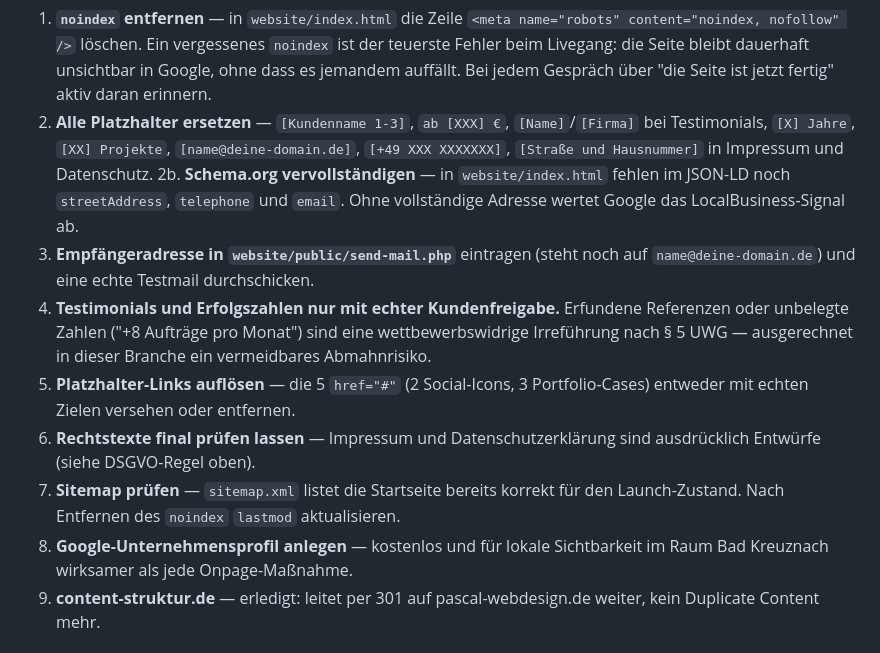
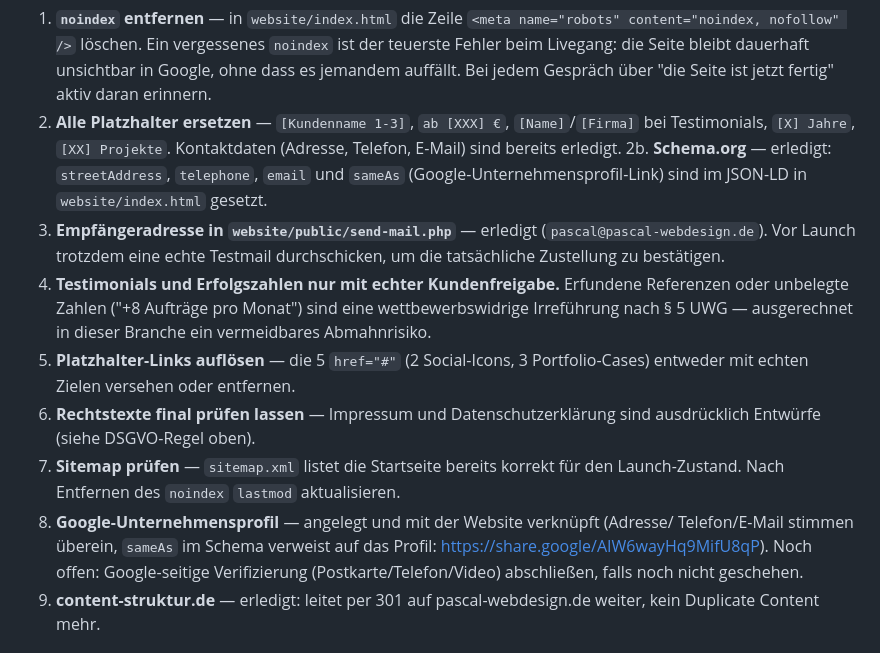
Before and after one commit to pascalmuhl-source/Website-neu, a Markdown page: CLAUDE.md, the part around the change. Drawn GitHub-style.

Commit message:
Update launch checklist: contact data and Google Business Profile done
Reflects the just-completed work: address/phone/email filled in,
schema.org fields complete, send-mail.php recipient set, Google
Business Profile linked via sameAs. Left the Google-side verification
step open since that's outside what I can confirm from here.

```diff
--- a/CLAUDE.md
+++ b/CLAUDE.md
@@ -240,14 +240,13 @@ echten Launch erledigt werden — der erste ist der wichtigste:**
    unsichtbar in Google, ohne dass es jemandem auffällt. Bei jedem Gespräch über
    "die Seite ist jetzt fertig" aktiv daran erinnern.
 2. **Alle Platzhalter ersetzen** — `[Kundenname 1-3]`, `ab [XXX] €`,
-   `[Name]`/`[Firma]` bei Testimonials, `[X] Jahre`, `[XX] Projekte`,
-   `[name@deine-domain.de]`, `[+49 XXX XXXXXXX]`, `[Straße und Hausnummer]`
-   in Impressum und Datenschutz.
-2b. **Schema.org vervollständigen** — in `website/index.html` fehlen im JSON-LD noch
-   `streetAddress`, `telephone` und `email`. Ohne vollständige Adresse wertet Google
-   das LocalBusiness-Signal ab.
-3. **Empfängeradresse in `website/public/send-mail.php`** eintragen (steht noch auf
-   `name@deine-domain.de`) und eine echte Testmail durchschicken.
+   `[Name]`/`[Firma]` bei Testimonials, `[X] Jahre`, `[XX] Projekte`.
+   Kontaktdaten (Adresse, Telefon, E-Mail) sind bereits erledigt.
+2b. **Schema.org** — erledigt: `streetAddress`, `telephone`, `email` und `sameAs`
+   (Google-Unternehmensprofil-Link) sind im JSON-LD in `website/index.html` gesetzt.
+3. **Empfängeradresse in `website/public/send-mail.php`** — erledigt
+   (`pascal@pascal-webdesign.de`). Vor Launch trotzdem eine echte Testmail
+   durchschicken, um die tatsächliche Zustellung zu bestätigen.
 4. **Testimonials und Erfolgszahlen nur mit echter Kundenfreigabe.** Erfundene
    Referenzen oder unbelegte Zahlen ("+8 Aufträge pro Monat") sind eine
    wettbewerbswidrige Irreführung nach § 5 UWG — ausgerechnet in dieser Branche
@@ -258,8 +257,10 @@ echten Launch erledigt werden — der erste ist der wichtigste:**
    ausdrücklich Entwürfe (siehe DSGVO-Regel oben).
 7. **Sitemap prüfen** — `sitemap.xml` listet die Startseite bereits korrekt für den
    Launch-Zustand. Nach Entfernen des `noindex` `lastmod` aktualisieren.
-8. **Google-Unternehmensprofil anlegen** — kostenlos und für lokale Sichtbarkeit im
-   Raum Bad Kreuznach wirksamer als jede Onpage-Maßnahme.
+8. **Google-Unternehmensprofil** — angelegt und mit der Website verknüpft (Adresse/
+   Telefon/E-Mail stimmen überein, `sameAs` im Schema verweist auf das Profil:
+   https://share.google/AIW6wayHq9MifU8qP). Noch offen: Google-seitige Verifizierung
+   (Postkarte/Telefon/Video) abschließen, falls noch nicht geschehen.
 9. **content-struktur.de** — erledigt: leitet per 301 auf pascal-webdesign.de weiter,
    kein Duplicate Content mehr.
 
```
